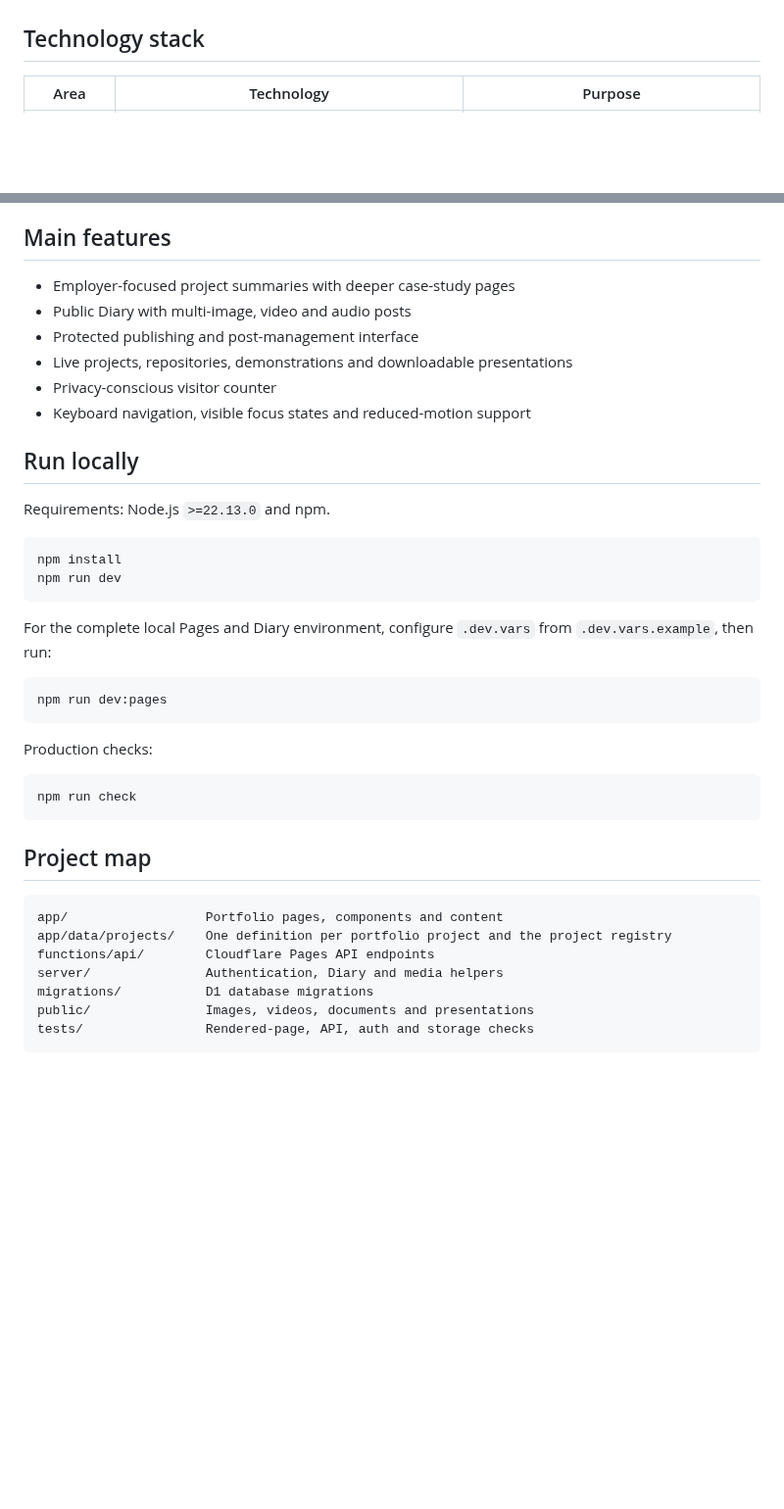
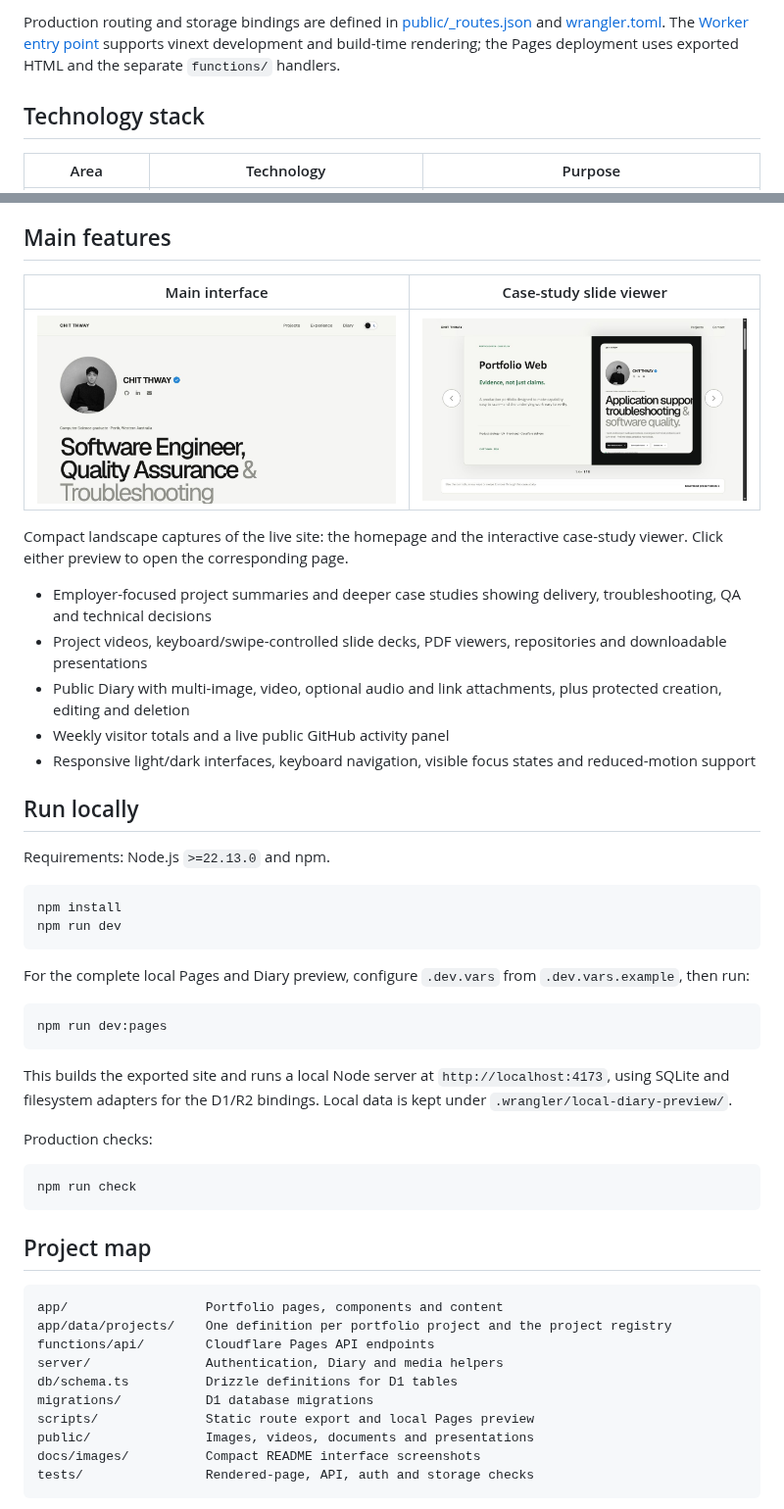
Before and after one commit to Chit-Thway/portfolio-web, a Markdown page: README.md, 2 parts joined by grey strips. Shown at 98% size. Drawn GitHub-style; pictures changed too: docs/images/portfolio-case-study.jpg (added), docs/images/portfolio-home.jpg (added); blank space fills up the shorter version.

Commit message:
Document portfolio architecture and add compact interface screenshots

````diff
--- a/README.md
+++ b/README.md
@@ -15,3 +28,4 @@ A production portfolio built to show the work behind the résumé: live projects
+Production routing and storage bindings are defined in [public/_routes.json](public/_routes.json) and [wrangler.toml](wrangler.toml). The [Worker entry point](worker/index.ts) supports vinext development and build-time rendering; the Pages deployment uses exported HTML and the separate `functions/` handlers.
 
 ## Technology stack
 
@@ -40,12 +45,17 @@ Most portfolio content is rendered as static pages. Cloudflare Functions handle
 
 ## Main features
 
-- Employer-focused project summaries with deeper case-study pages
-- Public Diary with multi-image, video and audio posts
-- Protected publishing and post-management interface
-- Live projects, repositories, demonstrations and downloadable presentations
-- Privacy-conscious visitor counter
-- Keyboard navigation, visible focus states and reduced-motion support
+| Main interface | Case-study slide viewer |
+| --- | --- |
+| [![Portfolio homepage with navigation, profile and role summary](docs/images/portfolio-home.jpg)](https://chitthwayportfolio.com/) | [![Portfolio case study with slide navigation, slide counter and presentation download](docs/images/portfolio-case-study.jpg)](https://chitthwayportfolio.com/projects/portfolio-v2/) |
+
+Compact landscape captures of the live site: the homepage and the interactive case-study viewer. Click either preview to open the corresponding page.
+
+- Employer-focused project summaries and deeper case studies showing delivery, troubleshooting, QA and technical decisions
+- Project videos, keyboard/swipe-controlled slide decks, PDF viewers, repositories and downloadable presentations
+- Public Diary with multi-image, video, optional audio and link attachments, plus protected creation, editing and deletion
+- Weekly visitor totals and a live public GitHub activity panel
+- Responsive light/dark interfaces, keyboard navigation, visible focus states and reduced-motion support
 
 ## Run locally
 
@@ -56,11 +66,13 @@ npm install
 npm run dev
 ```
 
-For the complete local Pages and Diary environment, configure `.dev.vars` from `.dev.vars.example`, then run:
+For the complete local Pages and Diary preview, configure `.dev.vars` from `.dev.vars.example`, then run:
 
 ```bash
 npm run dev:pages
 ```
+
+This builds the exported site and runs a local Node server at `http://localhost:4173`, using SQLite and filesystem adapters for the D1/R2 bindings. Local data is kept under `.wrangler/local-diary-preview/`.
 
 Production checks:
 
@@ -75,8 +87,11 @@ app/                  Portfolio pages, components and content
 app/data/projects/    One definition per portfolio project and the project registry
 functions/api/        Cloudflare Pages API endpoints
 server/               Authentication, Diary and media helpers
+db/schema.ts          Drizzle definitions for D1 tables
 migrations/           D1 database migrations
+scripts/              Static route export and local Pages preview
 public/               Images, videos, documents and presentations
+docs/images/          Compact README interface screenshots
 tests/                Rendered-page, API, auth and storage checks
 ```
 
````
Also changed, not shown: other parts of README.md (+30 -26 lines).
